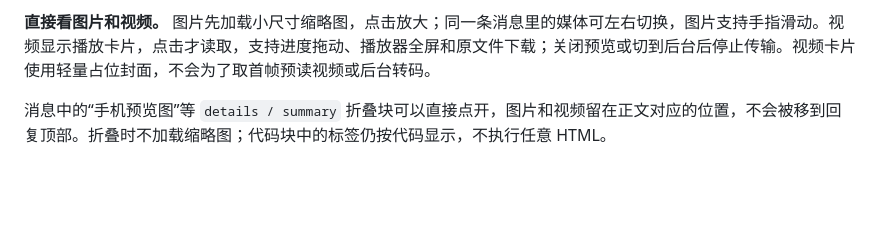
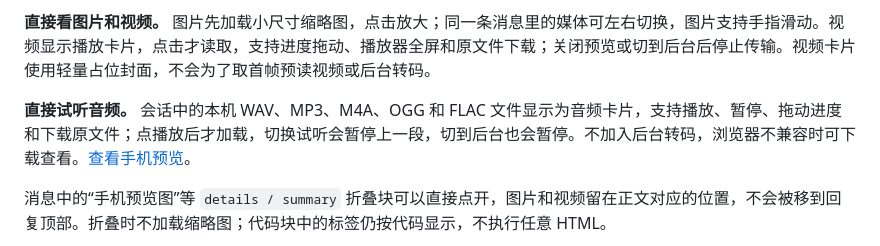
Before and after one commit to knownothing20/web-codexing, a Markdown page: README.md, the part around the change. Rendered like a GitHub page; blank space fills up the shorter version.

Commit message:
Play local audio in chat with on-demand streaming and downloads

```diff
--- a/README.md
+++ b/README.md
@@ -54,6 +54,8 @@ A lightweight, self-hosted web companion for your computer's Codex desktop chats
 以上截图使用隔离的合成会话和文件。文字与图片粘贴已在电脑内置浏览器验证，手机上传使用同一文件选择入口；手机相册授权和具体机型表现仍以真机为准。局域网 HTTP 下，一键复制会尝试浏览器兼容方式；受浏览器权限限制时可手动选中文字复制。
 
 **直接看图片和视频。** 图片先加载小尺寸缩略图，点击放大；同一条消息里的媒体可左右切换，图片支持手指滑动。视频显示播放卡片，点击才读取，支持进度拖动、播放器全屏和原文件下载；关闭预览或切到后台后停止传输。视频卡片使用轻量占位封面，不会为了取首帧预读视频或后台转码。
+
+**直接试听音频。** 会话中的本机 WAV、MP3、M4A、OGG 和 FLAC 文件显示为音频卡片，支持播放、暂停、拖动进度和下载原文件；点播放后才加载，切换试听会暂停上一段，切到后台也会暂停。不加入后台转码，浏览器不兼容时可下载查看。[查看手机预览](docs/previews/audio-player.png)。
 
 消息中的“手机预览图”等 `details / summary` 折叠块可以直接点开，图片和视频留在正文对应的位置，不会被移到回复顶部。折叠时不加载缩略图；代码块中的标签仍按代码显示，不执行任意 HTML。
 
```
Also changed, not shown: docs/previews/audio-player.png (added), 10 other files.
